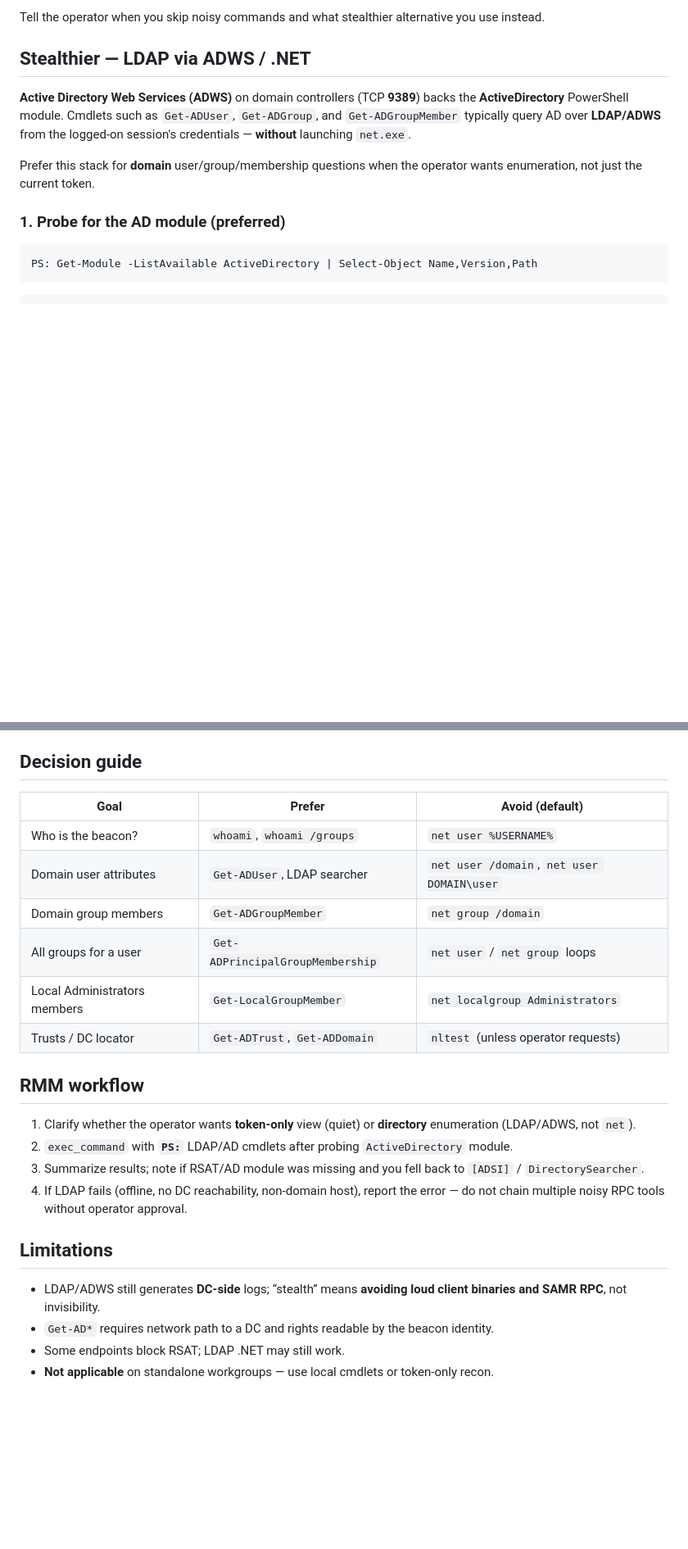
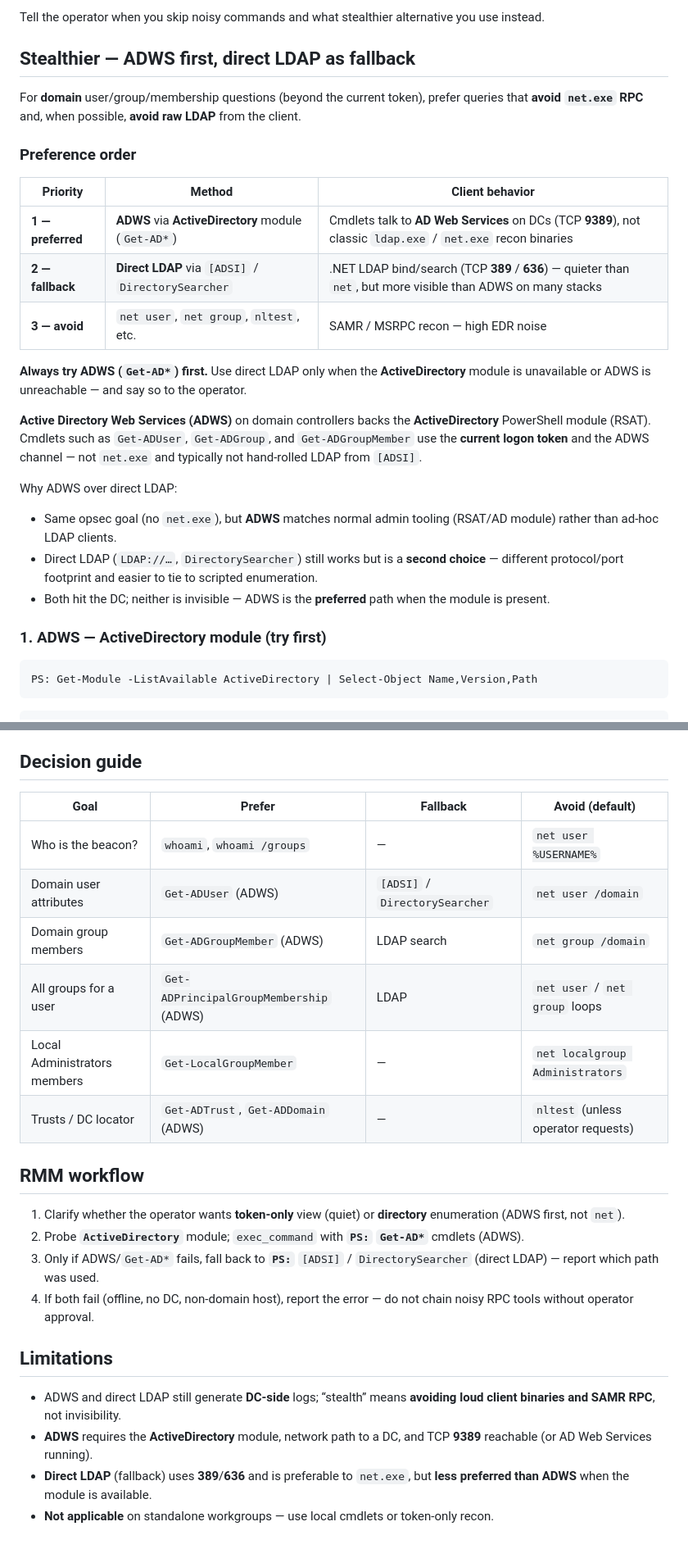
Before and after one commit to CyrilleFranchet/Minimal-RMM, a Markdown page: ai-skills/windows-ad-recon-stealth.md, 2 parts joined by grey strips. Shown at 82% size. GitHub-like rendering; blank space fills up the shorter version.

Commit message:
Prefer ADWS over direct LDAP in AD recon stealth AI skill.
Co-authored-by: Cursor <cursoragent@cursor.com>

````diff
--- a/ai-skills/windows-ad-recon-stealth.md
+++ b/ai-skills/windows-ad-recon-stealth.md
@@ -30,13 +30,29 @@ These spawn **`net.exe` / `net1.exe`** or similar and drive **SAMR / LSA / MSRPC
 
 Tell the operator when you skip noisy commands and what stealthier alternative you use instead.
 
-## Stealthier — LDAP via ADWS / .NET
+## Stealthier — ADWS first, direct LDAP as fallback
 
-**Active Directory Web Services (ADWS)** on domain controllers (TCP **9389**) backs the **ActiveDirectory** PowerShell module. Cmdlets such as `Get-ADUser`, `Get-ADGroup`, and `Get-ADGroupMember` typically query AD over **LDAP/ADWS** from the logged-on session's credentials — **without** launching `net.exe`.
+For **domain** user/group/membership questions (beyond the current token), prefer queries that **avoid `net.exe` RPC** and, when possible, **avoid raw LDAP** from the client.
 
-Prefer this stack for **domain** user/group/membership questions when the operator wants enumeration, not just the current token.
+### Preference order
 
-### 1. Probe for the AD module (preferred)
+| Priority | Method | Client behavior |
+|----------|--------|-----------------|
+| **1 — preferred** | **ADWS** via **ActiveDirectory** module (`Get-AD*`) | Cmdlets talk to **AD Web Services** on DCs (TCP **9389**), not classic `ldap.exe` / `net.exe` recon binaries |
+| **2 — fallback** | **Direct LDAP** via `[ADSI]` / `DirectorySearcher` | .NET LDAP bind/search (TCP **389** / **636**) — quieter than `net`, but more visible than ADWS on many stacks |
+| **3 — avoid** | `net user`, `net group`, `nltest`, etc. | SAMR / MSRPC recon — high EDR noise |
+
+**Always try ADWS (`Get-AD*`) first.** Use direct LDAP only when the **ActiveDirectory** module is unavailable or ADWS is unreachable — and say so to the operator.
+
+**Active Directory Web Services (ADWS)** on domain controllers backs the **ActiveDirectory** PowerShell module (RSAT). Cmdlets such as `Get-ADUser`, `Get-ADGroup`, and `Get-ADGroupMember` use the **current logon token** and the ADWS channel — not `net.exe` and typically not hand-rolled LDAP from `[ADSI]`.
+
+Why ADWS over direct LDAP:
+
+- Same opsec goal (no `net.exe`), but **ADWS** matches normal admin tooling (RSAT/AD module) rather than ad-hoc LDAP clients.
+- Direct LDAP (`LDAP://…`, `DirectorySearcher`) still works but is a **second choice** — different protocol/port footprint and easier to tie to scripted enumeration.
+- Both hit the DC; neither is invisible — ADWS is the **preferred** path when the module is present.
+
+### 1. ADWS — ActiveDirectory module (try first)
 
 ```text
 PS: Get-Module -ListAvailable ActiveDirectory | Select-Object Name,Version,Path
@@ -94,25 +112,25 @@ If `Get-LocalUser` is unavailable, say so and ask whether the operator accepts `
 
 ## Decision guide
 
-| Goal | Prefer | Avoid (default) |
-|------|--------|-----------------|
-| Who is the beacon? | `whoami`, `whoami /groups` | `net user %USERNAME%` |
-| Domain user attributes | `Get-ADUser`, LDAP searcher | `net user /domain`, `net user DOMAIN\user` |
-| Domain group members | `Get-ADGroupMember` | `net group /domain` |
-| All groups for a user | `Get-ADPrincipalGroupMembership` | `net user` / `net group` loops |
-| Local Administrators members | `Get-LocalGroupMember` | `net localgroup Administrators` |
-| Trusts / DC locator | `Get-ADTrust`, `Get-ADDomain` | `nltest` (unless operator requests) |
+| Goal | Prefer | Fallback | Avoid (default) |
+|------|--------|----------|-----------------|
+| Who is the beacon? | `whoami`, `whoami /groups` | — | `net user %USERNAME%` |
+| Domain user attributes | `Get-ADUser` (ADWS) | `[ADSI]` / `DirectorySearcher` | `net user /domain` |
+| Domain group members | `Get-ADGroupMember` (ADWS) | LDAP search | `net group /domain` |
+| All groups for a user | `Get-ADPrincipalGroupMembership` (ADWS) | LDAP | `net user` / `net group` loops |
+| Local Administrators members | `Get-LocalGroupMember` | — | `net localgroup Administrators` |
+| Trusts / DC locator | `Get-ADTrust`, `Get-ADDomain` (ADWS) | — | `nltest` (unless operator requests) |
 
 ## RMM workflow
 
-1. Clarify whether the operator wants **token-only** view (quiet) or **directory** enumeration (LDAP/ADWS, not `net`).
-2. `exec_command` with **`PS:`** LDAP/AD cmdlets after probing `ActiveDirectory` module.
-3. Summarize results; note if RSAT/AD module was missing and you fell back to `[ADSI]` / `DirectorySearcher`.
-4. If LDAP fails (offline, no DC reachability, non-domain host), report the error — do not chain multiple noisy RPC tools without operator approval.
+1. Clarify whether the operator wants **token-only** view (quiet) or **directory** enumeration (ADWS first, not `net`).
+2. Probe **`ActiveDirectory`** module; `exec_command` with **`PS:`** **`Get-AD*`** cmdlets (ADWS).
+3. Only if ADWS/`Get-AD*` fails, fall back to **`PS:`** `[ADSI]` / `DirectorySearcher` (direct LDAP) — report which path was used.
+4. If both fail (offline, no DC, non-domain host), report the error — do not chain noisy RPC tools without operator approval.
 
 ## Limitations
 
-- LDAP/ADWS still generates **DC-side** logs; “stealth” means **avoiding loud client binaries and SAMR RPC**, not invisibility.
-- `Get-AD*` requires network path to a DC and rights readable by the beacon identity.
-- Some endpoints block RSAT; LDAP .NET may still work.
+- ADWS and direct LDAP still generate **DC-side** logs; “stealth” means **avoiding loud client binaries and SAMR RPC**, not invisibility.
+- **ADWS** requires the **ActiveDirectory** module, network path to a DC, and TCP **9389** reachable (or AD Web Services running).
+- **Direct LDAP** (fallback) uses **389**/**636** and is preferable to `net.exe`, but **less preferred than ADWS** when the module is available.
 - **Not applicable** on standalone workgroups — use local cmdlets or token-only recon.
````
Also changed, not shown: other parts of ai-skills/windows-ad-recon-stealth.md (+6 -4 lines), ai-skills/windows-identity-and-groups.md (+2 -2 lines), docs/web-ai-skills.md (+1 -1 lines).
